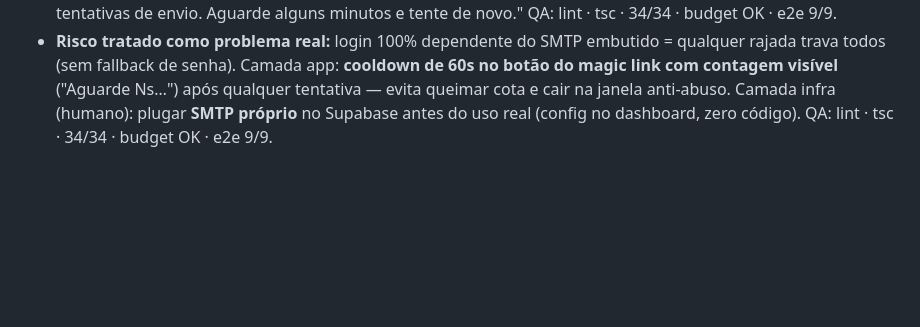
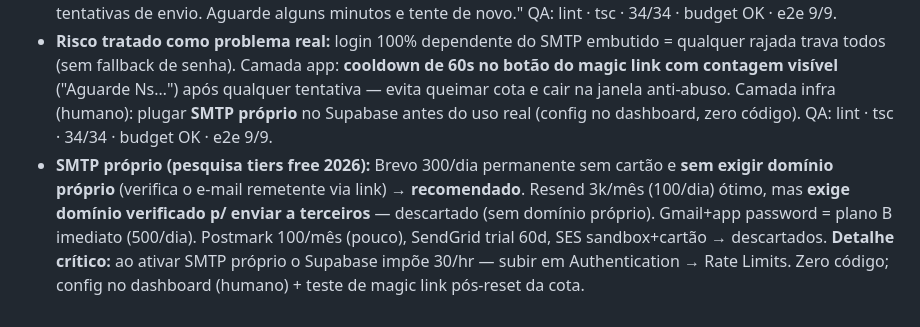
Before and after one commit to ZeroBond85/PasseiAZ104, a Markdown page: LOG.md, the part around the change. Rendered like a GitHub page; blank space fills up the shorter version.

Commit message:
docs: decisao SMTP proprio (Brevo recomendado, Resend exige dominio)

```diff
--- a/LOG.md
+++ b/LOG.md
@@ -78,3 +78,4 @@
 - **"Logo quebrou" não reproduz:** build de produção servido localmente renderiza hero (1040×341, visível) e chip do header sem nenhum request 4xx — código e assets OK. Conclusão: cache PWA/SW antigo no aparelho do dono (Ctrl+Shift+R / fechar a aba resolve).
 - **"email rate limit exceeded" (429 do Supabase):** SMTP built-in tem cota mínima (poucas msgs/hora no projeto + janela de 60s por usuário no OTP) — os testes repetidos de login de hoje esgotaram. Ação imediata: **aguardar ~1h e não reenviar em sequência** (cada clique queima cota); manter a sessão (persiste, não precisa relogar). Produção: configurar **SMTP próprio** (ex.: Resend) em Authentication → SMTP. App agora traduz o 429: "Muitas tentativas de envio. Aguarde alguns minutos e tente de novo." QA: lint · tsc · 34/34 · budget OK · e2e 9/9.
 - **Risco tratado como problema real:** login 100% dependente do SMTP embutido = qualquer rajada trava todos (sem fallback de senha). Camada app: **cooldown de 60s no botão do magic link com contagem visível** ("Aguarde Ns…") após qualquer tentativa — evita queimar cota e cair na janela anti-abuso. Camada infra (humano): plugar **SMTP próprio** no Supabase antes do uso real (config no dashboard, zero código). QA: lint · tsc · 34/34 · budget OK · e2e 9/9.
+- **SMTP próprio (pesquisa tiers free 2026):** Brevo 300/dia permanente sem cartão e **sem exigir domínio próprio** (verifica o e-mail remetente via link) → **recomendado**. Resend 3k/mês (100/dia) ótimo, mas **exige domínio verificado p/ enviar a terceiros** — descartado (sem domínio próprio). Gmail+app password = plano B imediato (500/dia). Postmark 100/mês (pouco), SendGrid trial 60d, SES sandbox+cartão → descartados. **Detalhe crítico:** ao ativar SMTP próprio o Supabase impõe 30/hr — subir em Authentication → Rate Limits. Zero código; config no dashboard (humano) + teste de magic link pós-reset da cota.
```
